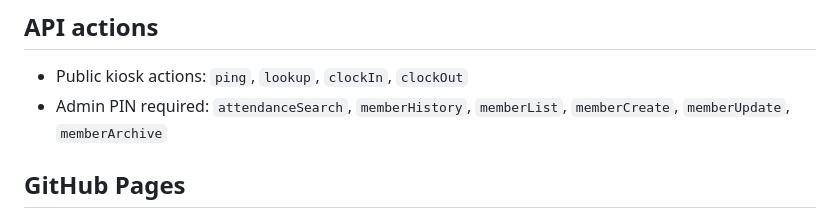
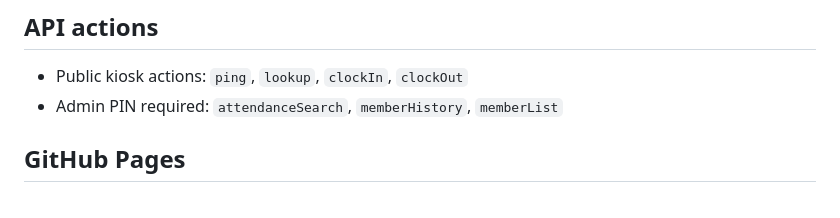
Before and after one commit to jarvisbyak-pack/Figma-attendance-ui, a Markdown page: README.md, the part around the change. GitHub-like rendering.

Commit message:
Document supported attendance API actions

```diff
--- a/README.md
+++ b/README.md
@@ -39,7 +39,7 @@ Responsive attendance terminal with a shared Google Sheets backend and an Admin
 ## API actions
 
 - Public kiosk actions: `ping`, `lookup`, `clockIn`, `clockOut`
-- Admin PIN required: `attendanceSearch`, `memberHistory`, `memberList`, `memberCreate`, `memberUpdate`, `memberArchive`
+- Admin PIN required: `attendanceSearch`, `memberHistory`, `memberList`
 
 ## GitHub Pages
 
```
